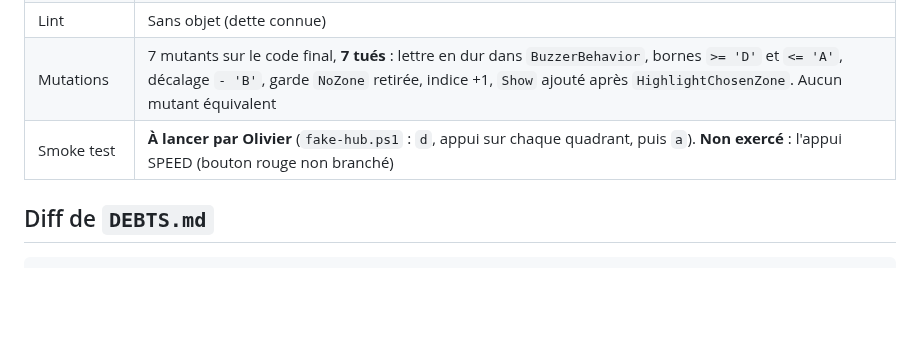
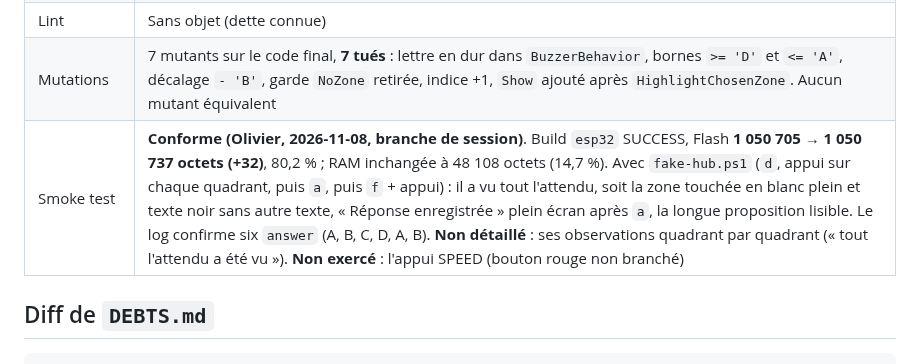
Before and after one commit to ODehel/quiz-live-buzzer, a Markdown page: docs/sessions/2026-11-08-1450.md, the part around the change. Drawn GitHub-style; blank space fills up the shorter version.

Commit message:
docs(sessions): record the smoke test result in the handoff
Co-Authored-By: Claude Sonnet 5.5 <noreply@anthropic.com>
Claude-Session: https://claude.ai/code/session_01HQfZYSDLGtMY8KnS7wKpSQ

````diff
--- a/docs/sessions/2026-11-08-1450.md
+++ b/docs/sessions/2026-11-08-1450.md
@@ -15,7 +15,7 @@
 | Type-check | Build `esp32` **non lancé** en session (`pio` ne peut pas installer la plateforme). En-têtes de `lib/` touchés vérifiés en `-std=gnu++11` et `gnu++14` (leçon du handoff précédent). `src/GfxScreen.h` : nouvelle méthode relue, elle n'utilise que des appels déjà présents dans `ShowZones` ; **non compilée**. À confirmer par le build `esp32` du smoke test |
 | Lint | Sans objet (dette connue) |
 | Mutations | 7 mutants sur le code final, **7 tués** : lettre en dur dans `BuzzerBehavior`, bornes `>= 'D'` et `<= 'A'`, décalage `- 'B'`, garde `NoZone` retirée, indice +1, `Show` ajouté après `HighlightChosenZone`. Aucun mutant équivalent |
-| Smoke test | **À lancer par Olivier** (`fake-hub.ps1` : `d`, appui sur chaque quadrant, puis `a`). **Non exercé** : l'appui SPEED (bouton rouge non branché) |
+| Smoke test | **Conforme (Olivier, 2026-11-08, branche de session)**. Build `esp32` SUCCESS, Flash **1 050 705 → 1 050 737 octets (+32)**, 80,2 % ; RAM inchangée à 48 108 octets (14,7 %). Avec `fake-hub.ps1` (`d`, appui sur chaque quadrant, puis `a`, puis `f` + appui) : il a vu tout l'attendu, soit la zone touchée en blanc plein et texte noir sans autre texte, « Réponse enregistrée » plein écran après `a`, la longue proposition lisible. Le log confirme six `answer` (A, B, C, D, A, B). **Non détaillé** : ses observations quadrant par quadrant (« tout l'attendu a été vu »). **Non exercé** : l'appui SPEED (bouton rouge non branché) |
 
 ## Diff de `DEBTS.md`
 ```diff
````
